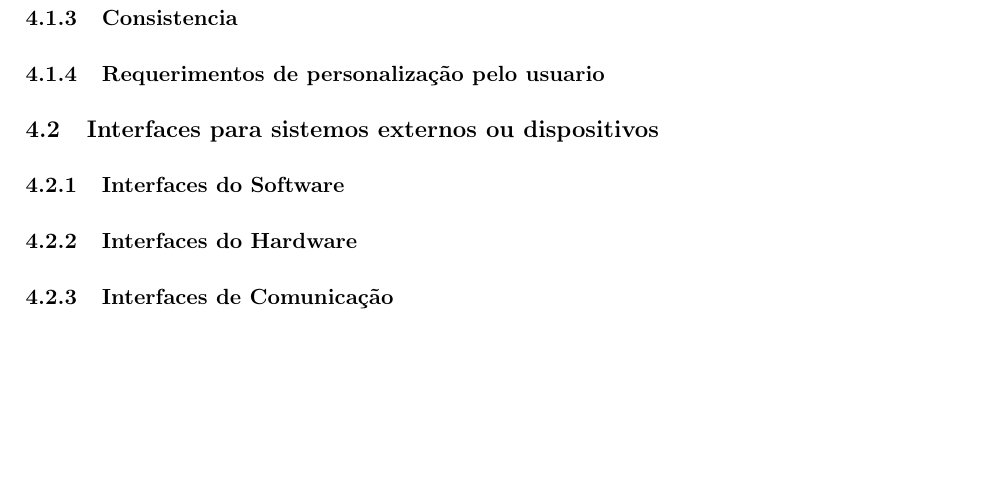
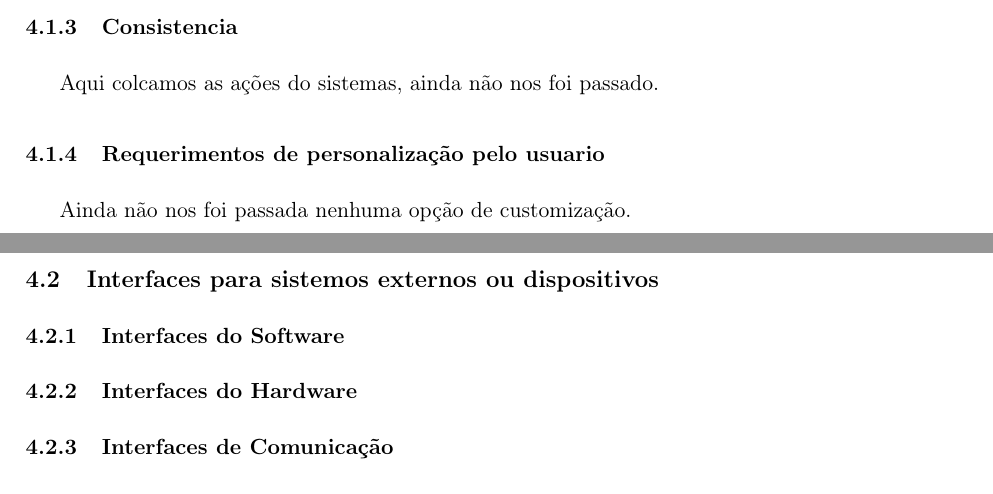
Before and after one commit to rafamanzo/SIGP, a LaTeX document (doc/System Wide Requeriments.tex): part of page 4 of 4 before the commit and two parts of pages 3 and 4 of 4 after it, the two joined at a grey line, cut so that both start at the same text, the shorter picture padded with empty space. Compiled offline with pdfLaTeX.

Commit message:
Ultima atulização dos requerimentos do sistema

```diff
--- a/doc/System Wide Requeriments.tex
+++ b/doc/System Wide Requeriments.tex
@@ -143,8 +153,21 @@
 				projetos associados a ela.
 
 			\subsubsection{Consistencia}
+				% [Consistency in the user interface enables users to predict
+				% what will happen. This section states requirements on the use
+				% of mechanisms to be employed in the user interface. This
+				% applies both within the system and with other systems and
+				% can be applied at different levels: navigation controls,
+				% screen areas sizes and shapes, placements for entering /
+				% presenting data, terminology.]
+				Aqui colcamos as ações do sistemas, ainda não nos foi passado.
 
 			\subsubsection{Requerimentos de personalização pelo usuario}
+				%[Requirements on content that should automatically displayed
+				% to users or available based on user attributes. Sometimes users
+				% allowed to customize the content displayed or to personalize
+				% displayed content.]
+				Ainda não nos foi passada nenhuma opção de customização.
 
 		\subsection{Interfaces para sistemos externos ou dispositivos}
 			\subsubsection{Interfaces do Software}
```
Also changed, not shown: doc/System Wide Requeriments.tex (12 more changed lines).
